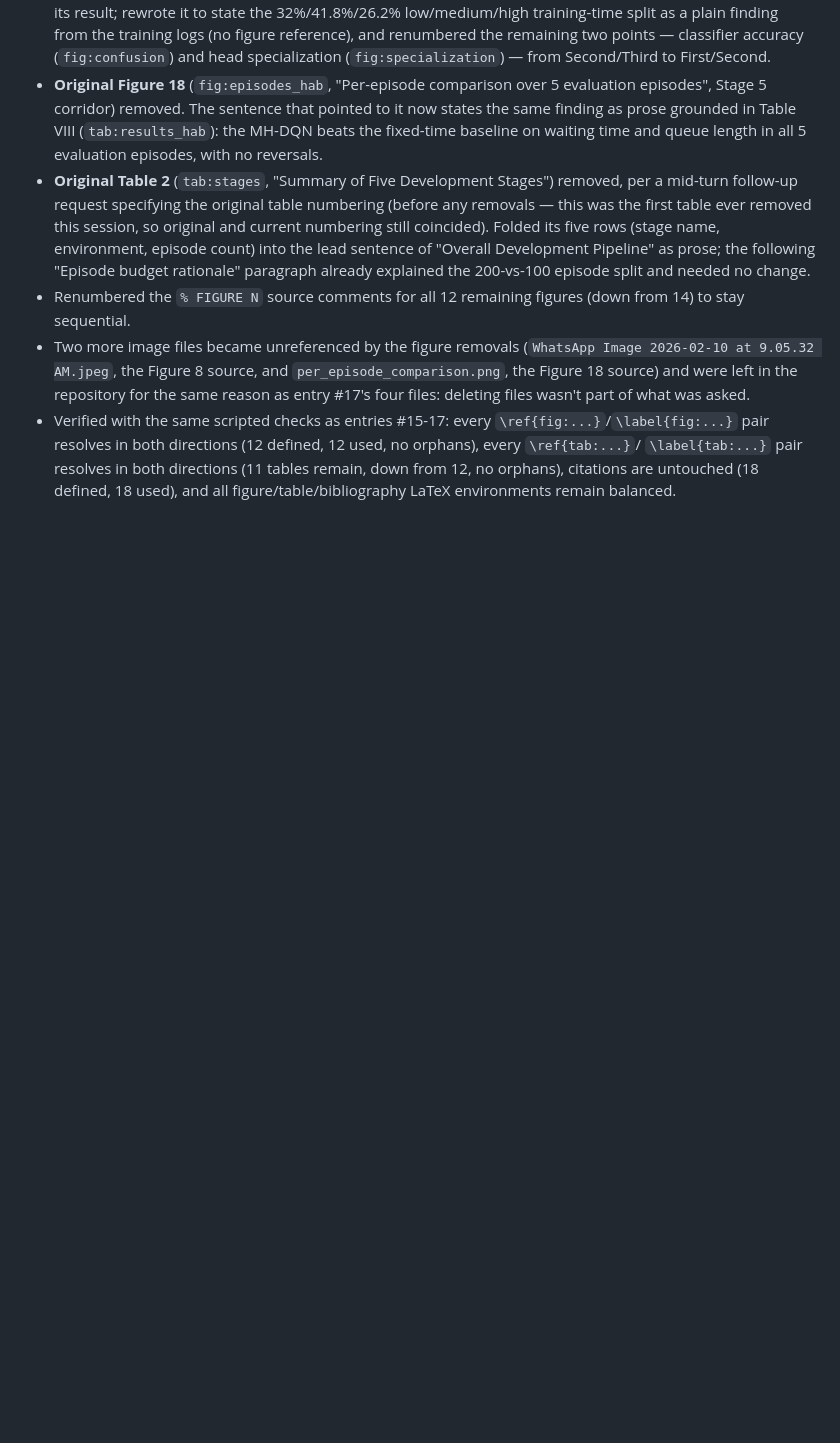
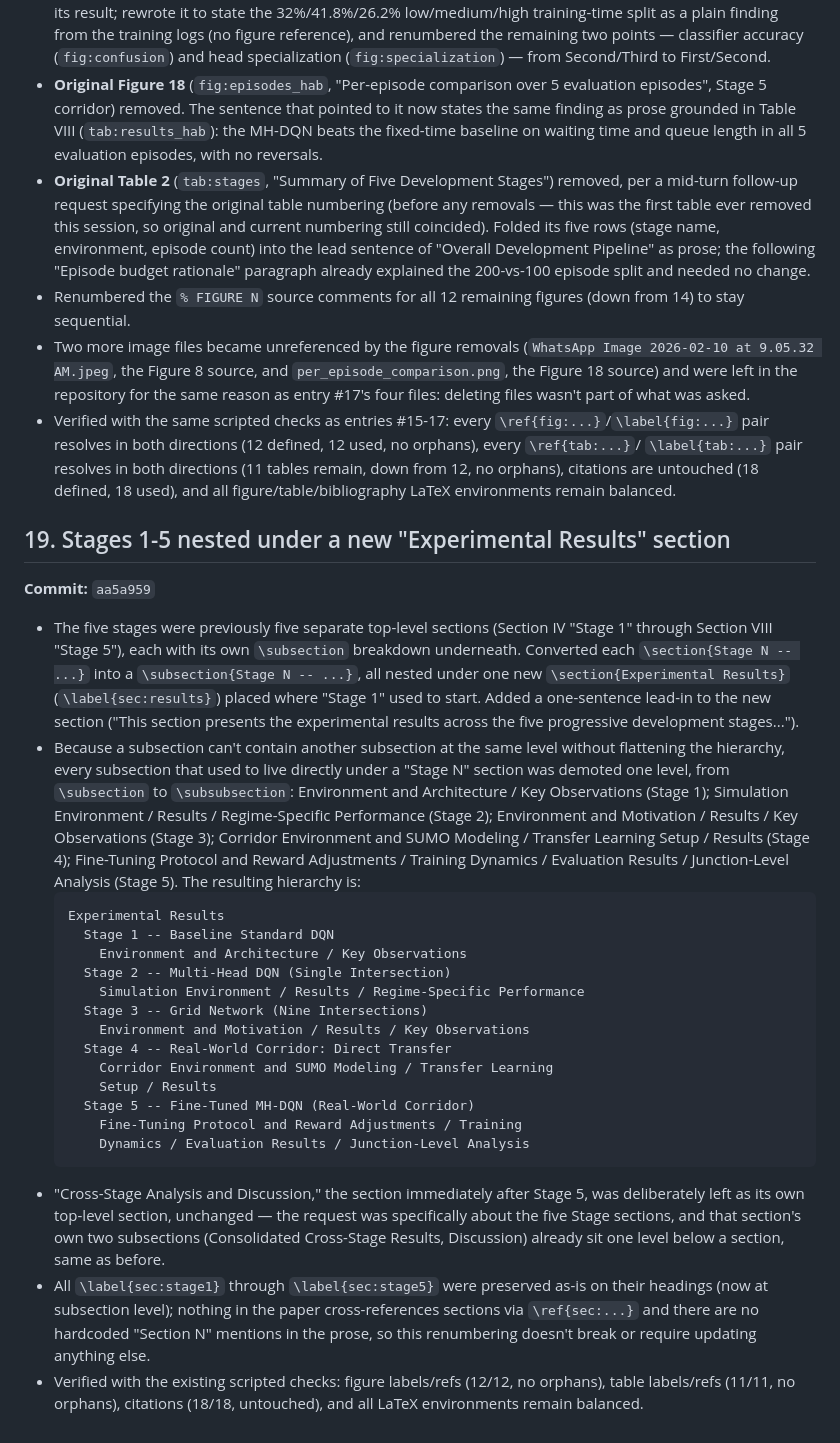
Before and after one commit to surajmeruva0786/trafficRL, a Markdown page: paper/CHANGELOG.md, the part around the change. Drawn GitHub-style; blank space fills up the shorter version.

Commit message:
Document nesting Stages 1-5 under Experimental Results

````diff
--- a/paper/CHANGELOG.md
+++ b/paper/CHANGELOG.md
@@ -460,3 +460,55 @@ presentation, metadata, or a technical/formatting fix.
   remain, down from 12, no orphans), citations are untouched (18
   defined, 18 used), and all figure/table/bibliography LaTeX
   environments remain balanced.
+
+## 19. Stages 1-5 nested under a new "Experimental Results" section
+**Commit:** `aa5a959`
+
+- The five stages were previously five separate top-level sections
+  (Section IV "Stage 1" through Section VIII "Stage 5"), each with its
+  own `\subsection` breakdown underneath. Converted each `\section{Stage
+  N -- ...}` into a `\subsection{Stage N -- ...}`, all nested under one
+  new `\section{Experimental Results}` (`\label{sec:results}`) placed
+  where "Stage 1" used to start. Added a one-sentence lead-in to the
+  new section ("This section presents the experimental results across
+  the five progressive development stages...").
+- Because a subsection can't contain another subsection at the same
+  level without flattening the hierarchy, every subsection that used to
+  live directly under a "Stage N" section was demoted one level, from
+  `\subsection` to `\subsubsection`: Environment and Architecture / Key
+  Observations (Stage 1); Simulation Environment / Results /
+  Regime-Specific Performance (Stage 2); Environment and Motivation /
+  Results / Key Observations (Stage 3); Corridor Environment and SUMO
+  Modeling / Transfer Learning Setup / Results (Stage 4); Fine-Tuning
+  Protocol and Reward Adjustments / Training Dynamics / Evaluation
+  Results / Junction-Level Analysis (Stage 5). The resulting hierarchy
+  is:
+  ```
+  Experimental Results
+    Stage 1 -- Baseline Standard DQN
+      Environment and Architecture / Key Observations
+    Stage 2 -- Multi-Head DQN (Single Intersection)
+      Simulation Environment / Results / Regime-Specific Performance
+    Stage 3 -- Grid Network (Nine Intersections)
+      Environment and Motivation / Results / Key Observations
+    Stage 4 -- Real-World Corridor: Direct Transfer
+      Corridor Environment and SUMO Modeling / Transfer Learning
+      Setup / Results
+    Stage 5 -- Fine-Tuned MH-DQN (Real-World Corridor)
+      Fine-Tuning Protocol and Reward Adjustments / Training
+      Dynamics / Evaluation Results / Junction-Level Analysis
+  ```
+- "Cross-Stage Analysis and Discussion," the section immediately after
+  Stage 5, was deliberately left as its own top-level section,
+  unchanged — the request was specifically about the five Stage
+  sections, and that section's own two subsections (Consolidated
+  Cross-Stage Results, Discussion) already sit one level below a
+  section, same as before.
+- All `\label{sec:stage1}` through `\label{sec:stage5}` were preserved
+  as-is on their headings (now at subsection level); nothing in the
+  paper cross-references sections via `\ref{sec:...}` and there are no
+  hardcoded "Section N" mentions in the prose, so this renumbering
+  doesn't break or require updating anything else.
+- Verified with the existing scripted checks: figure labels/refs (12/12,
+  no orphans), table labels/refs (11/11, no orphans), citations (18/18,
+  untouched), and all LaTeX environments remain balanced.
````
